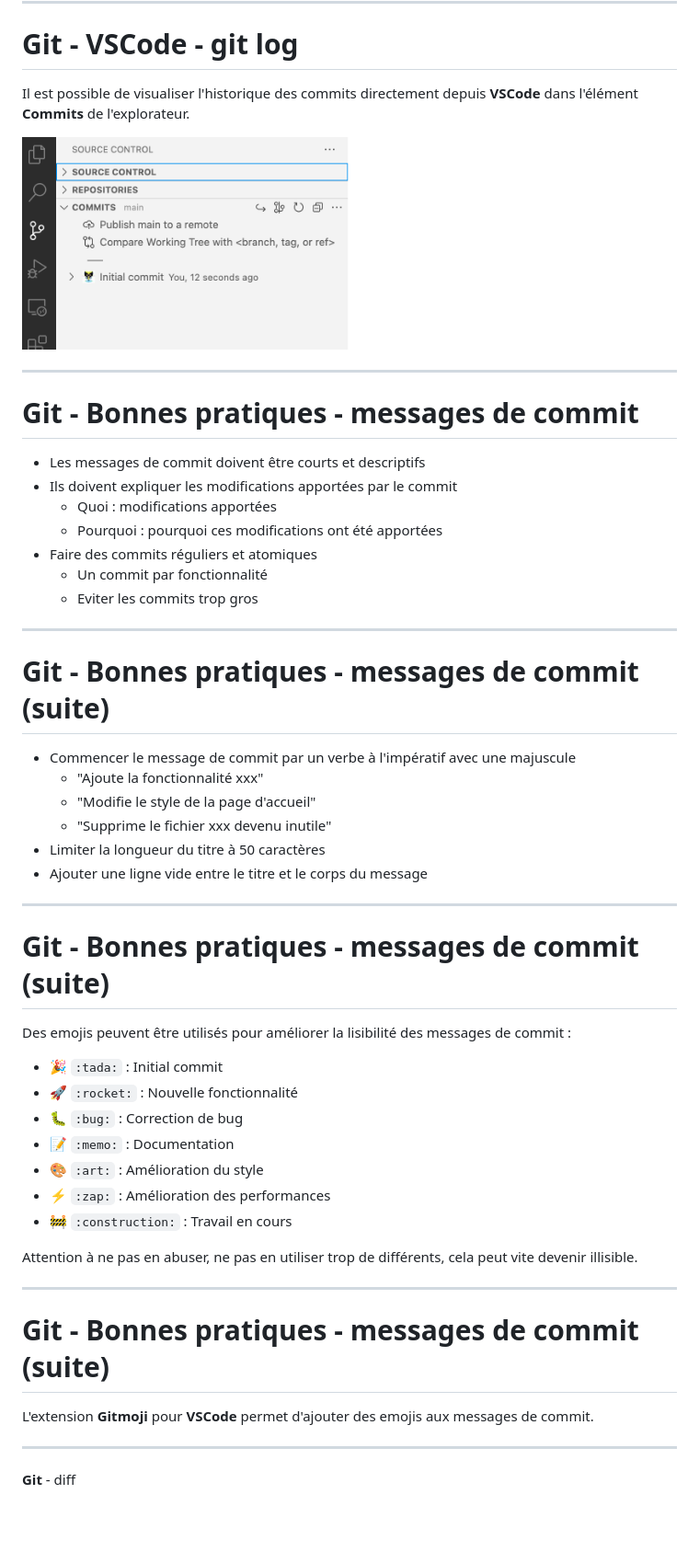
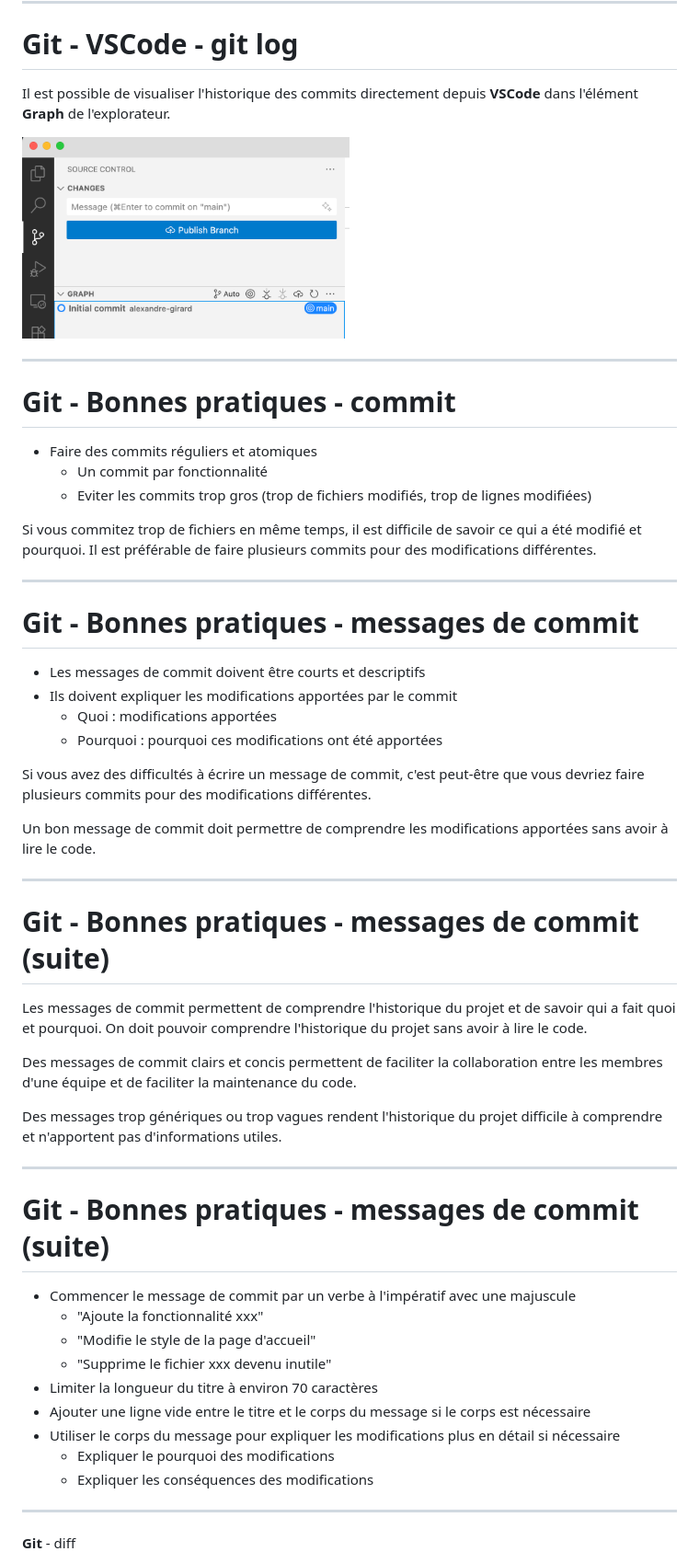
Before and after one commit to but-sd/prez, a Markdown page: slides/guide-git.md, the part around the change printed below. Shown: that part at 92% size. GitHub-like rendering; pictures changed too: slides/img/git/git-vscode-commits.png; blank space fills up the shorter version.

Commit message:
update: enhance Git configuration instructions and clarify commit message best practices in guide-git.md

```diff
--- a/slides/guide-git.md
+++ b/slides/guide-git.md
@@ -421,9 +432,19 @@ git log --oneline --graph --decorate
 
 # **Git** - VSCode - git log
 
-Il est possible de visualiser l'historique des commits directement depuis **VSCode** dans l'élément **Commits** de l'explorateur.
+Il est possible de visualiser l'historique des commits directement depuis **VSCode** dans l'élément **Graph** de l'explorateur.
 
 <img src="img/git/git-vscode-commits.png" alt="Git in VSCode Explorer" width="50%"/>
+
+---
+
+# **Git** - Bonnes pratiques - commit
+
+- Faire des commits réguliers et atomiques
+    - Un commit par fonctionnalité
+    - Eviter les commits trop gros (trop de fichiers modifiés, trop de lignes modifiées)
+
+Si vous commitez trop de fichiers en même temps, il est difficile de savoir ce qui a été modifié et pourquoi. Il est préférable de faire plusieurs commits pour des modifications différentes.
 
 ---
 
@@ -433,9 +454,21 @@ Il est possible de visualiser l'historique des commits directement depuis **VSCo
 - Ils doivent expliquer les modifications apportées par le commit
     - Quoi : modifications apportées
     - Pourquoi : pourquoi ces modifications ont été apportées
-- Faire des commits réguliers et atomiques
-    - Un commit par fonctionnalité
-    - Eviter les commits trop gros
+
+Si vous avez des difficultés à écrire un message de commit, c'est peut-être que vous devriez faire plusieurs commits pour des modifications différentes.
+
+Un bon message de commit doit permettre de comprendre les modifications apportées sans avoir à lire le code.
+
+---
+
+# **Git** - Bonnes pratiques - messages de commit (suite)
+
+Les messages de commit permettent de comprendre l'historique du projet et de savoir qui a fait quoi et pourquoi.
+On doit pouvoir comprendre l'historique du projet sans avoir à lire le code.
+
+Des messages de commit clairs et concis permettent de faciliter la collaboration entre les membres d'une équipe et de faciliter la maintenance du code.
+
+Des messages trop génériques ou trop vagues rendent l'historique du projet difficile à comprendre et n'apportent pas d'informations utiles.
 
 ---
 
@@ -445,31 +478,11 @@ Il est possible de visualiser l'historique des commits directement depuis **VSCo
     - "Ajoute la fonctionnalité xxx"
     - "Modifie le style de la page d'accueil"
     - "Supprime le fichier xxx devenu inutile"
-- Limiter la longueur du titre à 50 caractères
-- Ajouter une ligne vide entre le titre et le corps du message
-
----
-
-# **Git** - Bonnes pratiques - messages de commit (suite)
-
-Des emojis peuvent être utilisés pour améliorer la lisibilité des messages de commit :
-
-- 🎉 `:tada:` : Initial commit
-- 🚀 `:rocket:` : Nouvelle fonctionnalité
-- 🐛 `:bug:` : Correction de bug
-- 📝 `:memo:` : Documentation
-- 🎨 `:art:` : Amélioration du style
-- ⚡ `:zap:` : Amélioration des performances
-- 🚧 `:construction:` : Travail en cours
-
-
-Attention à ne pas en abuser, ne pas en utiliser trop de différents, cela peut vite devenir illisible.
-
----
-
-# **Git** - Bonnes pratiques - messages de commit (suite)
-
-L'extension **Gitmoji** pour **VSCode** permet d'ajouter des emojis aux messages de commit.
+- Limiter la longueur du titre à environ 70 caractères
+- Ajouter une ligne vide entre le titre et le corps du message si le corps est nécessaire
+- Utiliser le corps du message pour expliquer les modifications plus en détail si nécessaire
+    - Expliquer le pourquoi des modifications
+    - Expliquer les conséquences des modifications
 
 ---
 
```
Also changed, not shown: other parts of slides/guide-git.md (+20 -5 lines).
